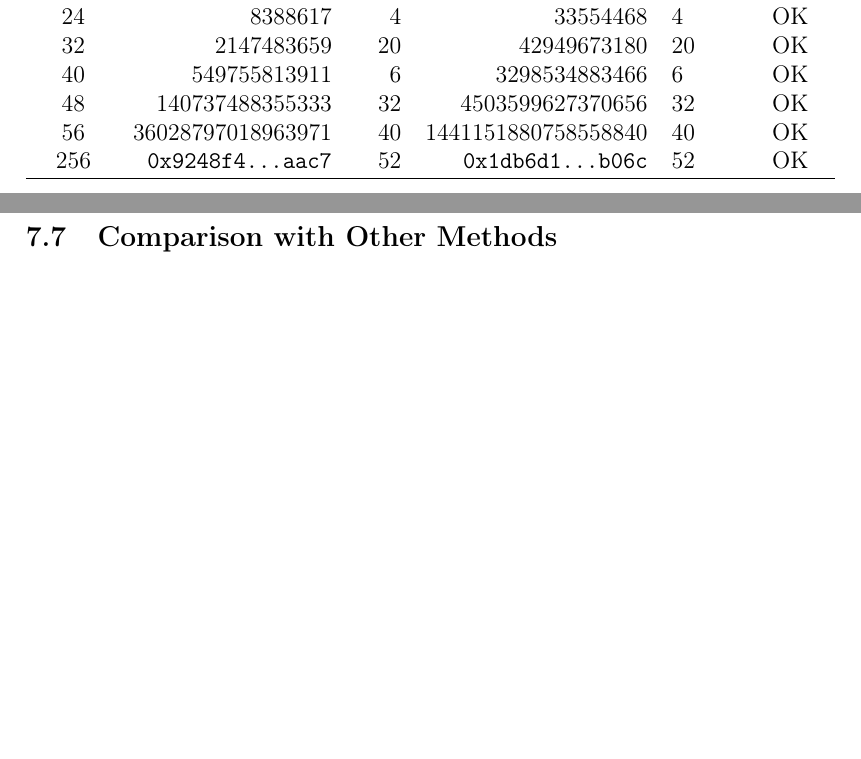
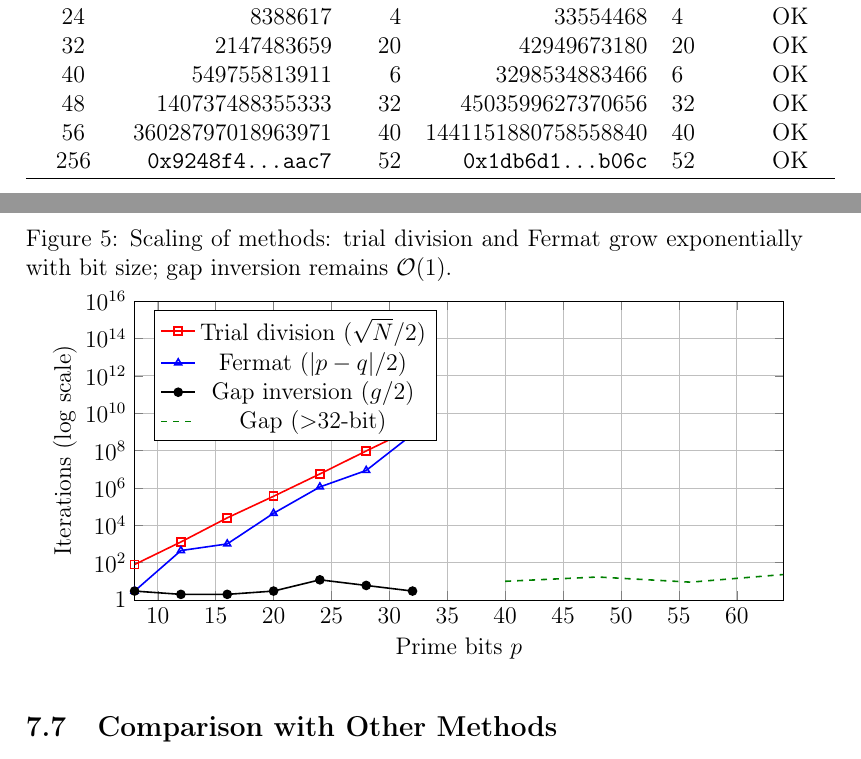
Before and after one commit to angualberto/The-Valence-Layer-Algorithm-A-Structured-Approach-to-Consecutive-Primes, a LaTeX paper (algoritimo_en.tex): two parts of pages 17 and 18 of 22, joined at a grey line, cut so that both start at the same text, the shorter picture padded with empty space. Compiled offline with pdfLaTeX.

Commit message:
Add missing TikZ scaling figure (fig:escala) to English version

```diff
--- a/algoritimo_en.tex
+++ b/algoritimo_en.tex
@@ -917,6 +917,49 @@ Bits($p$) & $p$ & gap$_q$ & $\Delta N$ & $\Delta N / p$ & Status \\
 \end{tabular}
 \end{table}
 
+\begin{figure}[H]
+\centering
+\caption{Scaling of methods: trial division and Fermat grow
+exponentially with bit size; gap inversion remains $\mathcal{O}(1)$.}
+\label{fig:escala}
+\begin{tikzpicture}
+\begin{axis}[
+    width=0.95\textwidth,
+    height=0.5\textwidth,
+    xlabel={Prime bits $p$},
+    ylabel={Iterations (log scale)},
+    ymode=log,
+    log basis y={10},
+    grid=both,
+    legend pos=north west,
+    xmin=8, xmax=64,
+    ymin=1, ymax=1e16,
+    ytick={1,100,10000,1e6,1e8,1e10,1e12,1e14,1e16},
+    yticklabels={1,$10^2$,$10^4$,$10^6$,$10^8$,$10^{10}$,$10^{12}$,$10^{14}$,$10^{16}$},
+]
+\addplot[red,mark=square,thick] coordinates {
+    (8,79) (12,1278) (16,24904) (20,356564) (24,5587861) (28,95020993) (32,1497960121)
+};
+\addlegendentry{Trial division ($\sqrt{N}/2$)}
+
+\addplot[blue,mark=triangle,thick] coordinates {
+    (8,3) (12,442) (16,1002) (20,43864) (24,1123861) (28,8585692) (32,744775307)
+};
+\addlegendentry{Fermat ($|p-q|/2$)}
+
+\addplot[black,mark=*,thick] coordinates {
+    (8,3) (12,2) (16,2) (20,3) (24,12) (28,6) (32,3)
+};
+\addlegendentry{Gap inversion ($g/2$)}
+
+\addplot[green!50!black,dashed,thick] coordinates {
+    (40,10) (48,17) (56,9) (64,23)
+};
+\addlegendentry{Gap ($>$32-bit)}
+\end{axis}
+\end{tikzpicture}
+\end{figure}
+
 \subsection{Comparison with Other Methods}
 
 Table~\ref{tab:metodos_comp} compares the gap attack with
```
Also changed, not shown: algoritimo_en.pdf.
